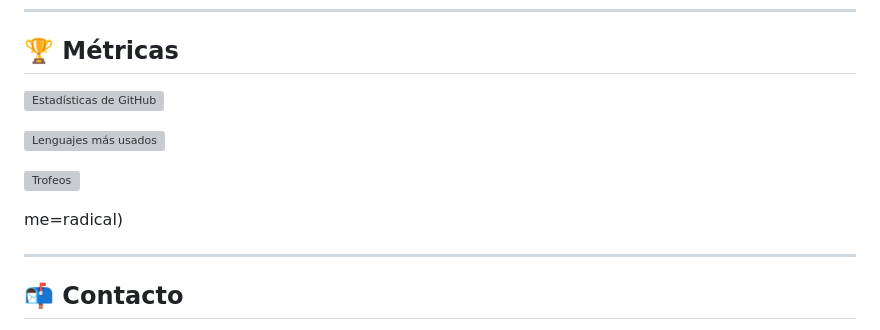
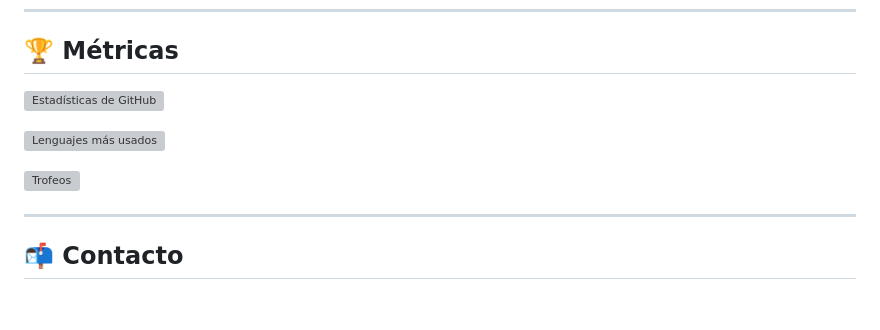
Before and after one commit to antinaosDev/antinaosDev, a Markdown page: README.md, the part around the change printed below. Drawn GitHub-style; blank space fills up the shorter version; grey boxes are pictures that could not be loaded.

```diff
--- a/README.md
+++ b/README.md
@@ -78,8 +82,5 @@
 
-![Trofeos](https://github-profile-trophy.vercel.app/?username=antinaosDev\&theme=onedark\&no-frame=true\&column=4)
-
-me=radical)
-
+![Trofeos](https://github-profile-trophy.vercel.app/?username=antinaosDev&theme=onedark&no-frame=true&column=4)
 
 ---
 
```
Also changed, not shown: other parts of README.md (+8 -4 lines).
